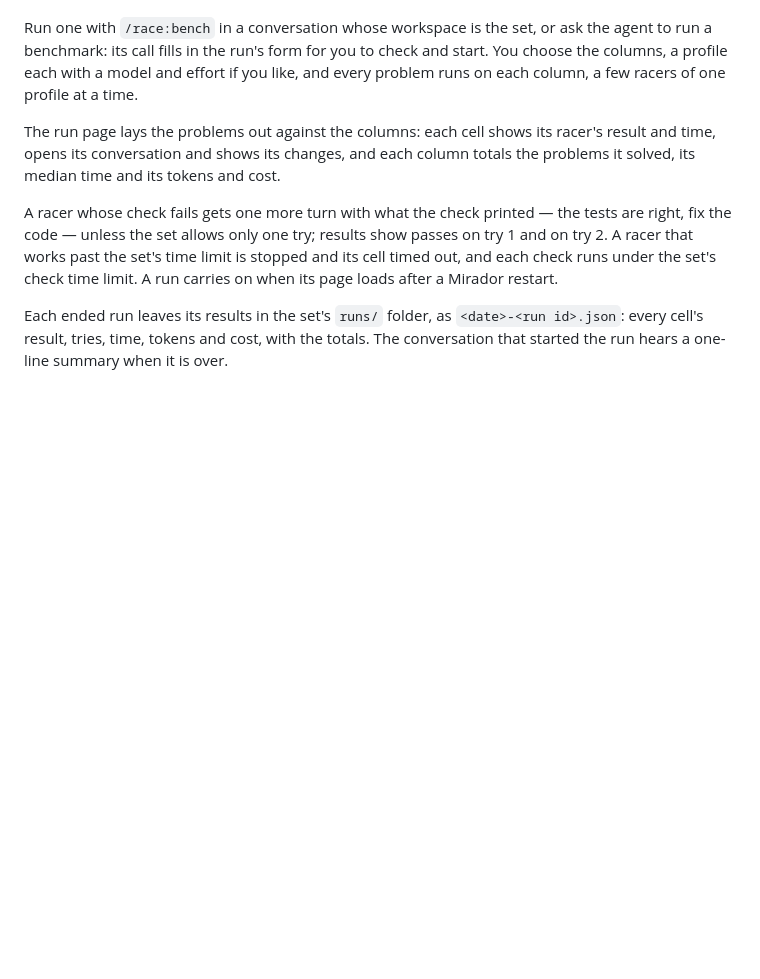
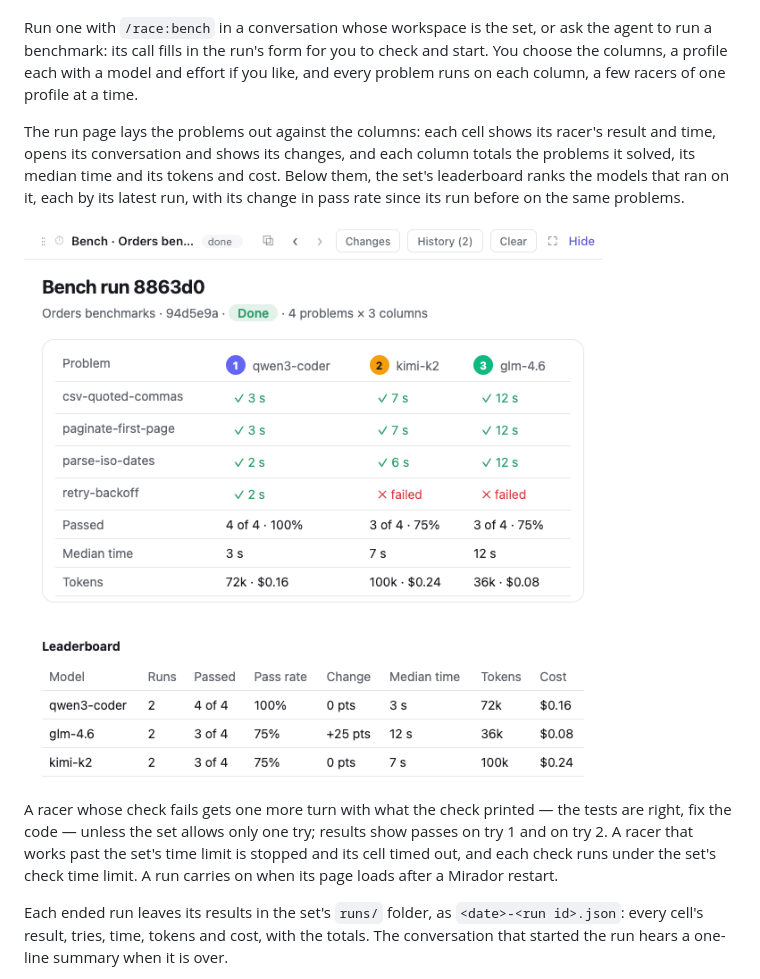
Before and after one commit to sodre90/mirador-race, a Markdown page: README.md, the part around the change. GitHub-like rendering; pictures changed too: screenshots/bench-run.png (added); blank space fills up the shorter version.

Commit message:
Race's README and Plugins page show a benchmark run, by problem and model, with the leaderboard

```diff
--- a/README.md
+++ b/README.md
@@ -33,7 +33,9 @@ Race also runs benchmarks: every problem of a set on each profile you choose, ea
 
 Run one with `/race:bench` in a conversation whose workspace is the set, or ask the agent to run a benchmark: its call fills in the run's form for you to check and start. You choose the columns, a profile each with a model and effort if you like, and every problem runs on each column, a few racers of one profile at a time.
 
-The run page lays the problems out against the columns: each cell shows its racer's result and time, opens its conversation and shows its changes, and each column totals the problems it solved, its median time and its tokens and cost.
+The run page lays the problems out against the columns: each cell shows its racer's result and time, opens its conversation and shows its changes, and each column totals the problems it solved, its median time and its tokens and cost. Below them, the set's leaderboard ranks the models that ran on it, each by its latest run, with its change in pass rate since its run before on the same problems.
+
+![A benchmark run of four problems on three models: each problem's result and time on each model, every model's totals, and the set's leaderboard below them](screenshots/bench-run.png)
 
 A racer whose check fails gets one more turn with what the check printed — the tests are right, fix the code — unless the set allows only one try; results show passes on try 1 and on try 2. A racer that works past the set's time limit is stopped and its cell timed out, and each check runs under the set's check time limit. A run carries on when its page loads after a Mirador restart.
 
```
Also changed, not shown: 2 other files.
